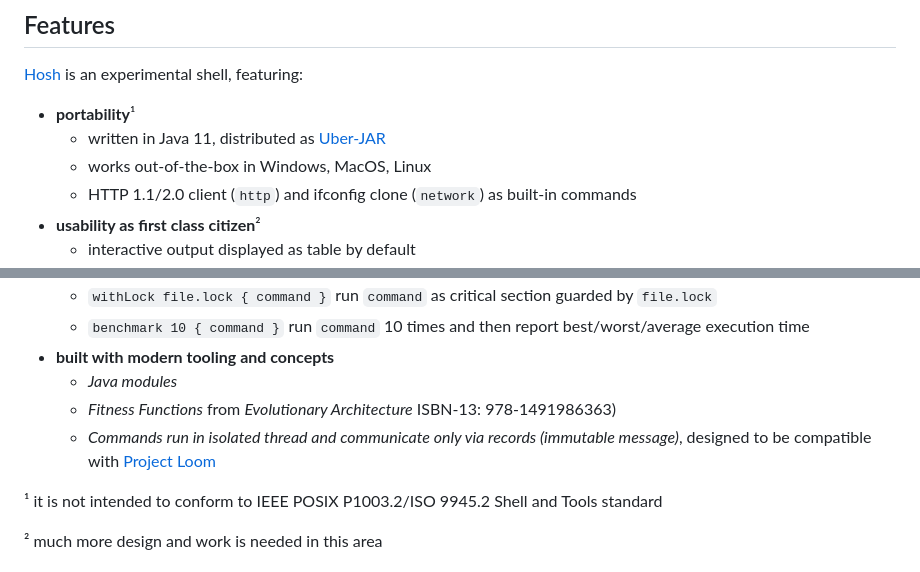
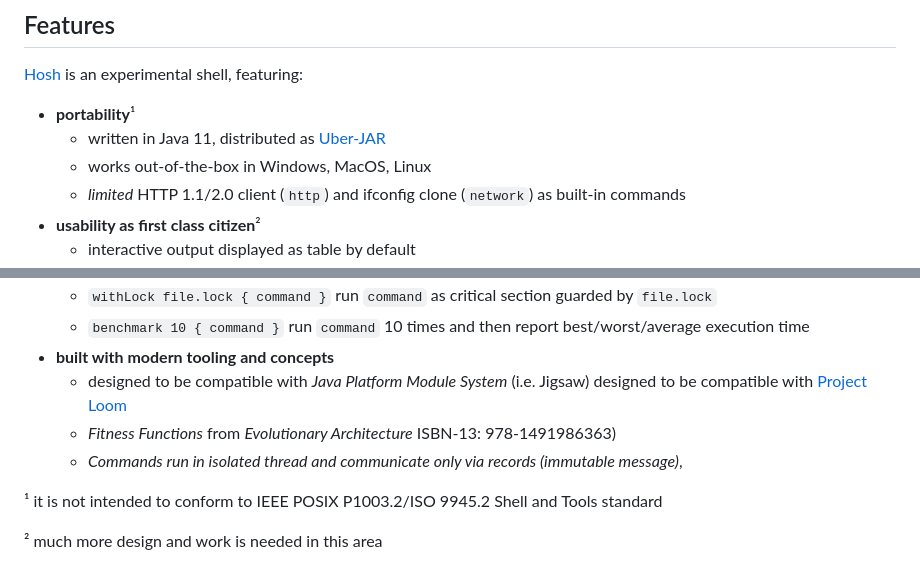
Before and after one commit to hosh-shell/hosh-shell.github.io, a Markdown page: README.md, 2 parts joined by grey strips. GitHub-like rendering.

```diff
--- a/README.md
+++ b/README.md
@@ -7,6 +7,6 @@
 - **portability**¹
     - written in Java 11, distributed as [Uber-JAR](https://imagej.net/Uber-JAR)
     - works out-of-the-box in Windows, MacOS, Linux
-    - HTTP 1.1/2.0 client (`http`) and ifconfig clone (`network`) as built-in commands
+    - *limited* HTTP 1.1/2.0 client (`http`) and ifconfig clone (`network`) as built-in commands
 - **usability as first class citizen**²
     - interactive output displayed as table by default
@@ -34,10 +34,10 @@
     - `withLock file.lock { command }` run `command` as critical section guarded by `file.lock`
     - `benchmark 10 { command }` run `command` 10 times and then report best/worst/average execution time
 - **built with modern tooling and concepts**
-    - *Java modules*
+    - designed to be compatible with *Java Platform Module System* (i.e. Jigsaw)
+      designed to be compatible with [Project Loom](https://wiki.openjdk.java.net/display/loom/Main)
     - *Fitness Functions* from *Evolutionary Architecture* ISBN-13: 978-1491986363)
     - *Commands run in isolated thread and communicate only via records (immutable message)*,
-      designed to be compatible with [Project Loom](https://wiki.openjdk.java.net/display/loom/Main)
 
 ¹ it is not intended to conform to IEEE POSIX P1003.2/ISO 9945.2 Shell and Tools standard
 
```
Also changed, not shown: other parts of README.md (+2 -2 lines).
